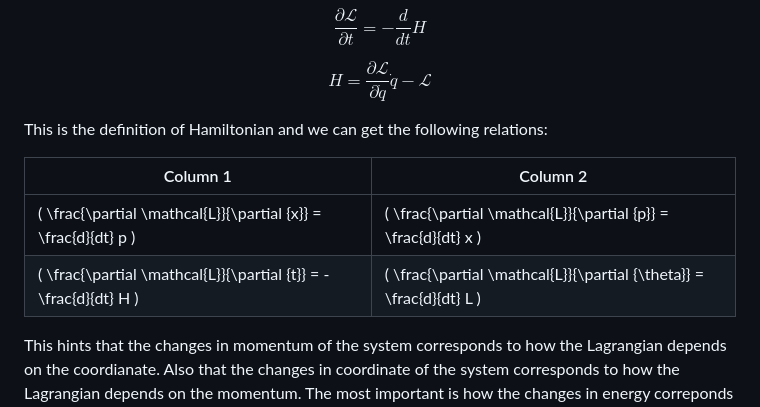
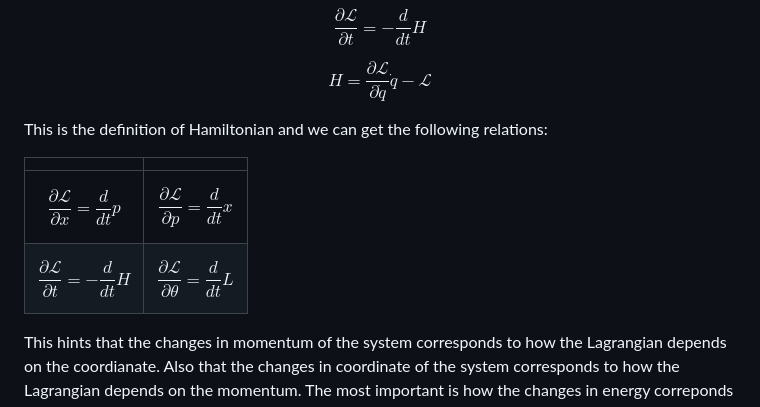
Before and after one commit to UV-1999/uv-1999.github.io, a Markdown page: notes/physics/quantum.md, the part around the change. Rendered like a GitHub page.

```diff
--- a/notes/physics/quantum.md
+++ b/notes/physics/quantum.md
@@ -54,10 +54,10 @@ $$ H = \frac{\partial \mathcal{L}}{\partial \dot{q}} {\dot{q}} - \mathcal{L} $$
 
 This is the definition of Hamiltonian and we can get the following relations:
 
-| Column 1                                                              | Column 2                                                                  |
+|                                                               |                                                                   |
 |-----------------------------------------------------------------------|---------------------------------------------------------------------------|
-|   \( \frac{\partial \mathcal{L}}{\partial {x}} = \frac{d}{dt} p \)    |  \( \frac{\partial \mathcal{L}}{\partial {p}} =  \frac{d}{dt} x \)        |
-|   \( \frac{\partial \mathcal{L}}{\partial {t}} = - \frac{d}{dt} H \)  |  \( \frac{\partial \mathcal{L}}{\partial {\theta}} =  \frac{d}{dt} L \)   |
+|   $$ \frac{\partial \mathcal{L}}{\partial {x}} = \frac{d}{dt} p $$    |  $$ \frac{\partial \mathcal{L}}{\partial {p}} =  \frac{d}{dt} x $$        |
+|   $$ \frac{\partial \mathcal{L}}{\partial {t}} = - \frac{d}{dt} H $$  |  $$ \frac{\partial \mathcal{L}}{\partial {\theta}} =  \frac{d}{dt} L $$   |
 
 This hints that the changes in momentum of the system corresponds to how the Lagrangian depends on the coordianate.
 Also that the changes in coordinate of the system corresponds to how the Lagrangian depends on the momentum.
```
